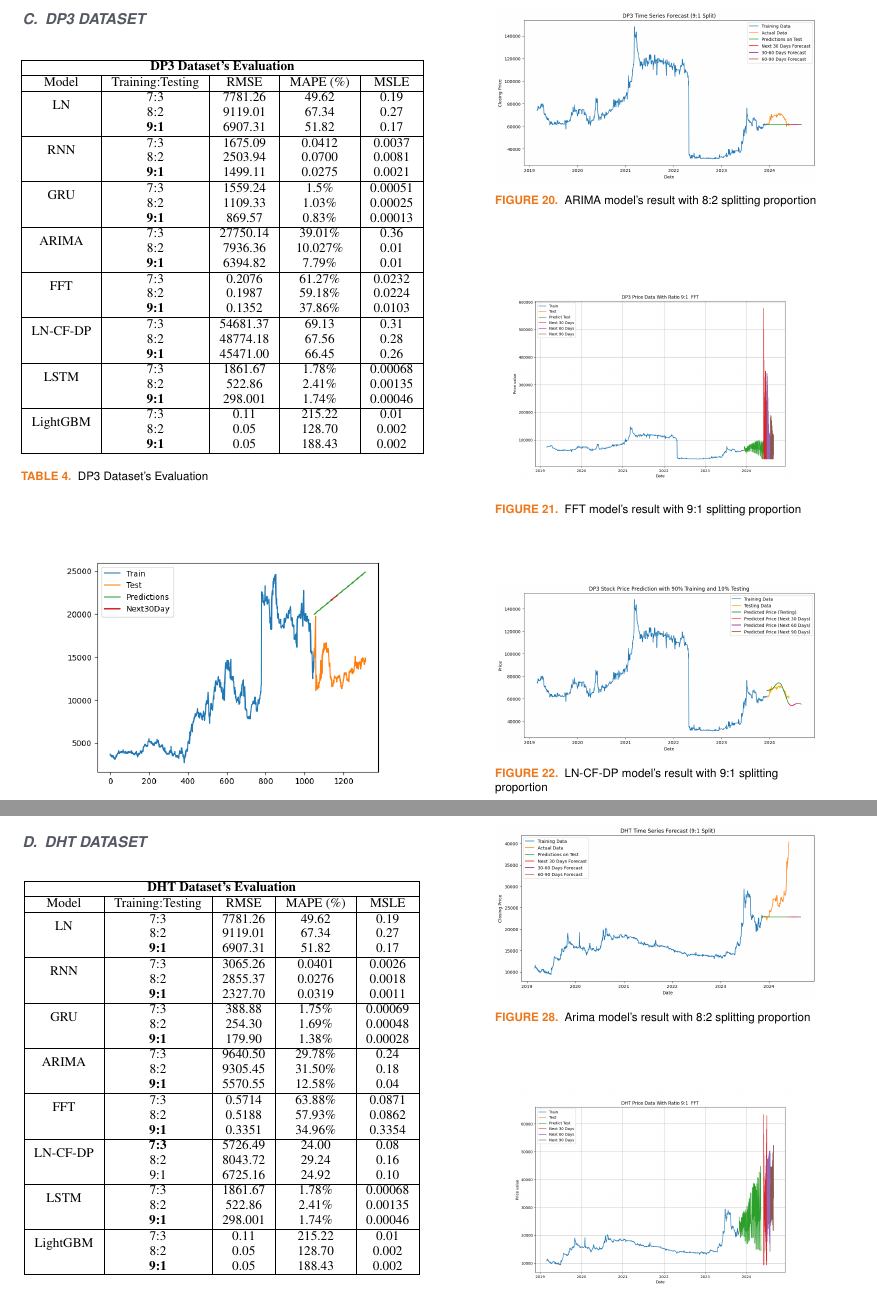
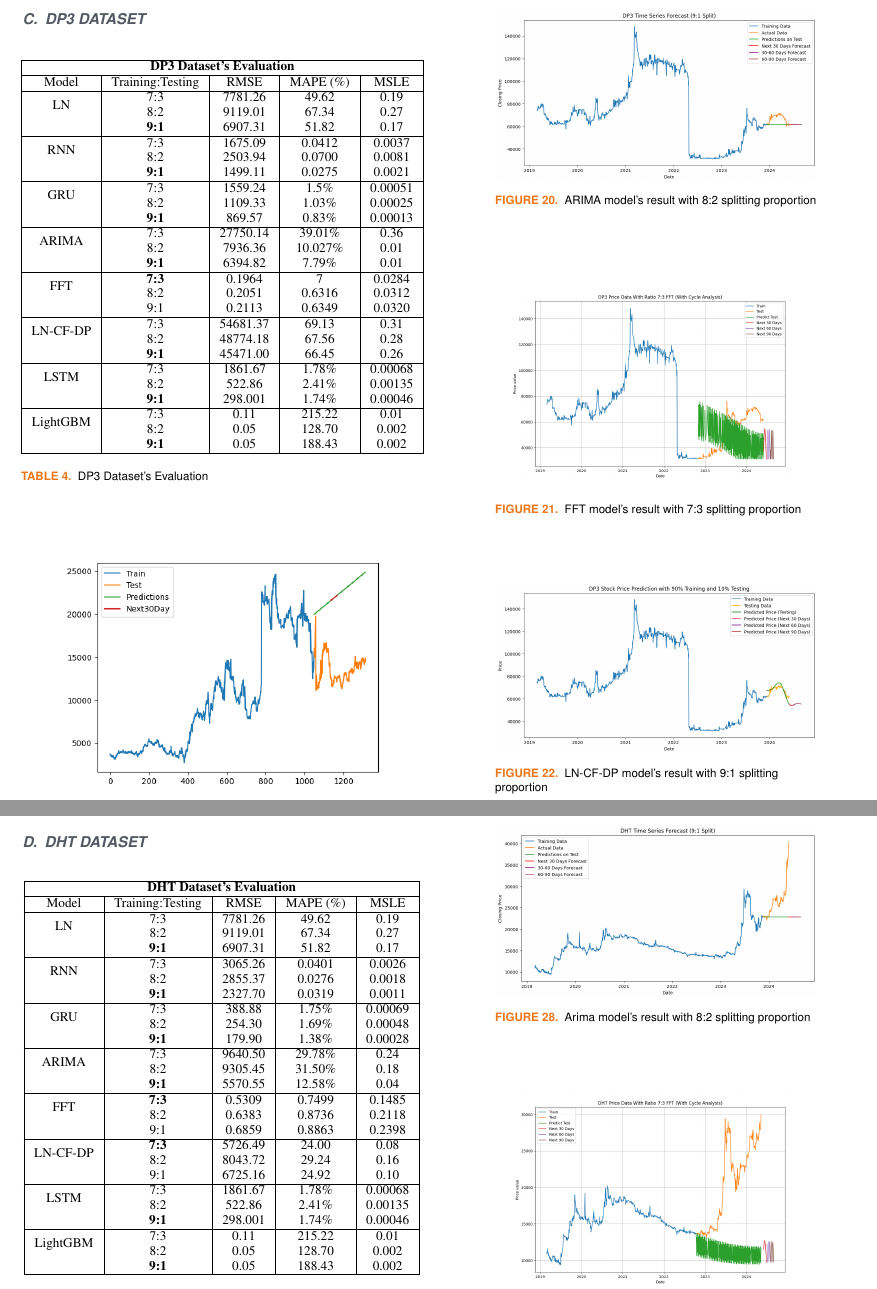
Before and after one commit to minzi03/Data-Analysis-in-Business, a LaTeX paper (File báo cáo Latex/Report.tex): two parts of pages 8 and 9 of 11, joined at a grey line, cut so that both start at the same text. Compiled offline with pdfLaTeX; a missing font is replaced by an installed copy or a similar font; a LaTeX package or settings file that is missing is left out.

Commit message:
UPDATE latex and fft

```diff
--- a/File báo cáo Latex/Report.tex
+++ b/File báo cáo Latex/Report.tex
@@ -654,7 +654,7 @@ Where: \\
          \hline
          \multirow{2}{*}{ARIMA} & 7:3 & 27750.14  & 39.01\%  &  0.36 \\ & 8:2 & 7936.36  & 10.027\% & 0.01 \\ & \textbf{9:1} & 6394.82 & 7.79\% & 0.01 \\
          \hline
-         \multirow{2}{*}{FFT}& 7:3& 0.2076& 61.27\%&0.0232 \\ & 8:2 & 0.1987& 59.18\%& 0.0224\\ & \textbf{9:1}& 0.1352& 37.86\%& 0.0103\\
+         \multirow{2}{*}{FFT}& \textbf{7:3}	& 0.1964& 7& 0.0284\\ & 8:2 & 0.2051& 0.6316& 0.0312\\ & 9:1 & 0.2113& 0.6349& 0.0320\\
          \hline
          \multirow{2}{*}{LN-CF-DP} & 7:3 & 54681.37 & 69.13 & 0.31 \\ & {8:2} & 48774.18 & 67.56 & 0.28 \\ & \textbf{9:1} & 45471.00 &66.45&0.26\\
          \hline
@@ -709,8 +709,8 @@ Where: \\
   \centering
   \begin{minipage}{0.8\linewidth}
     \centering
-    \includegraphics[width=\linewidth]{bibliography/Figure/FFT_91_DP3.png}
-    \caption{FFT model's result with 9:1 splitting proportion}
+    \includegraphics[width=\linewidth]{bibliography/Figure/FFT_73_DP3.png}
+    \caption{FFT model's result with 7:3 splitting proportion}
     \label{fig8}
   \end{minipage}
 \end{figure}
@@ -782,7 +782,7 @@ Where: \\
          \hline
          \multirow{2}{*}{ARIMA} & 7:3 & 9640.50 & 29.78\% &0.24 \\ & 8:2 & 9305.45 &31.50\% & 0.18\\ & \textbf{9:1} &5570.55 &12.58\% & 0.04\\
          \hline
-         \multirow{2}{*}{FFT}& 7:3	& 0.5714& 63.88\%& 0.0871\\ & 8:2 & 0.5188& 57.93\%& 0.0862\\ & \textbf{9:1} & 0.3351& 34.96\%& 0.3354\\
+         \multirow{2}{*}{FFT}& \textbf{7:3}	& 0.5309& 0.7499& 0.1485\\ & 8:2 & 0.6383& 0.8736& 0.2118\\ & 9:1 & 0.6859& 0.8863& 0.2398\\
          \hline
         \multirow{2}{*}{LN-CF-DP} & \textbf{7:3} & 5726.49&24.00&0.08 \\ & 8:2 &8043.72& 29.24& 0.16\\ & 9:1 &6725.16&24.92&0.10\\
          \hline
@@ -837,8 +837,8 @@ Where: \\
   \centering
   \begin{minipage}{0.8\linewidth}
     \centering
-    \includegraphics[width=\linewidth]{bibliography/Figure/FFT_91_DHT.png}
-    \caption{FFT model's result with 9:1 splitting proportion}
+    \includegraphics[width=\linewidth]{bibliography/Figure/FFT_73_DHT.png}
+    \caption{FFT model's result with 7:3 splitting proportion}
     \label{fig8}
   \end{minipage}
 \end{figure}
```
Also changed, not shown: File báo cáo Latex/Report.pdf, File báo cáo Latex/bibliography/Figure/FFT_73_DHT.png, File báo cáo Latex/bibliography/Figure/FFT_73_DP3.png, File báo cáo Latex/bibliography/Figure/FFT_82_AMV.png, File báo cáo Latex/Report.tex (6 more changed lines), 12 other files.
